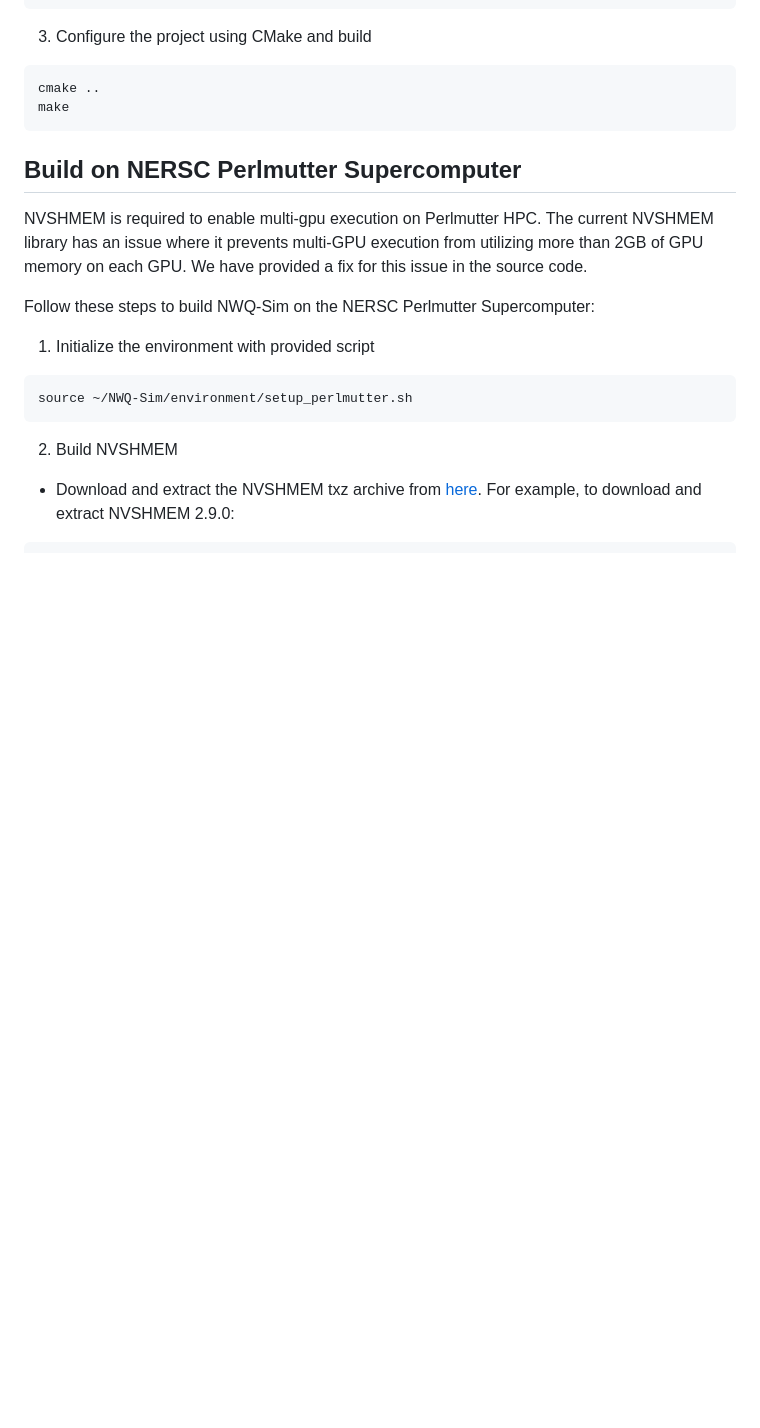
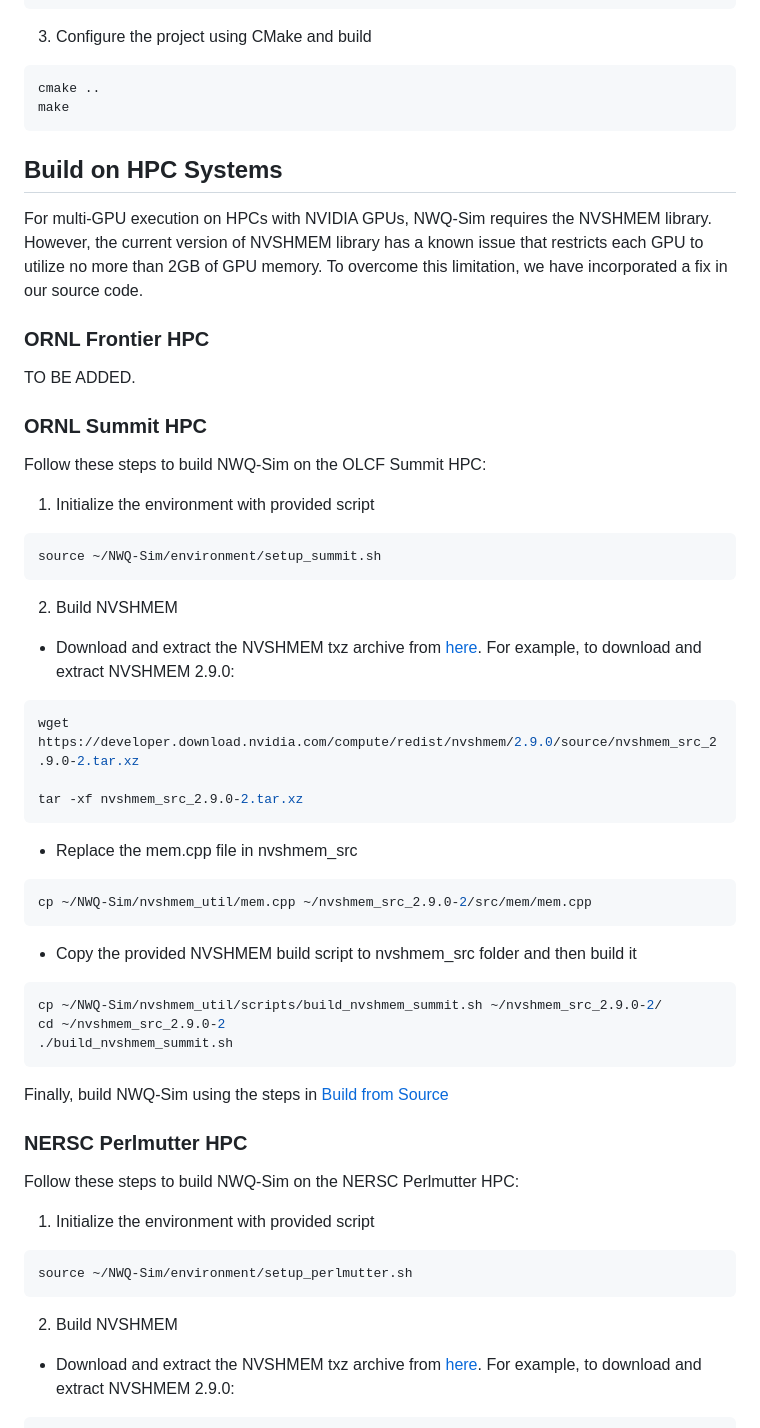
Before and after one commit to pnnl/NWQ-Sim, a Markdown page: doc/user_manual.md, the part around one of its changes. Drawn GitHub-style; blank space fills up the shorter version.

````diff
--- a/doc/user_manual.md
+++ b/doc/user_manual.md
@@ -43,10 +43,52 @@ cmake ..
 make
 ```
 
-## Build on NERSC Perlmutter Supercomputer
-NVSHMEM is required to enable multi-gpu execution on Perlmutter HPC. The current NVSHMEM library has an issue where it prevents multi-GPU execution from utilizing more than 2GB of GPU memory on each GPU. We have provided a fix for this issue in the source code.
 
-Follow these steps to build NWQ-Sim on the NERSC Perlmutter Supercomputer:
+## Build on HPC Systems
+
+For multi-GPU execution on HPCs with NVIDIA GPUs, NWQ-Sim requires the NVSHMEM library. However, the current version of NVSHMEM library has a known issue that restricts each GPU to utilize no more than 2GB of GPU memory. To overcome this limitation, we have incorporated a fix in our source code.
+
+### ORNL Frontier HPC
+
+TO BE ADDED.
+
+### ORNL Summit HPC
+
+Follow these steps to build NWQ-Sim on the OLCF Summit HPC:
+
+1. Initialize the environment with provided script
+
+```bash
+source ~/NWQ-Sim/environment/setup_summit.sh
+```
+
+2. Build NVSHMEM
+* Download and extract the NVSHMEM txz archive from [here](https://developer.download.nvidia.com/compute/redist/nvshmem/). For example, to download and extract NVSHMEM 2.9.0:
+```bash
+wget https://developer.download.nvidia.com/compute/redist/nvshmem/2.9.0/source/nvshmem_src_2.9.0-2.tar.xz
+
+tar -xf nvshmem_src_2.9.0-2.tar.xz
+```
+* Replace the mem.cpp file in nvshmem_src
+
+```bash
+cp ~/NWQ-Sim/nvshmem_util/mem.cpp ~/nvshmem_src_2.9.0-2/src/mem/mem.cpp
+```
+
+* Copy the provided NVSHMEM build script to nvshmem_src folder and then build it
+```bash
+cp ~/NWQ-Sim/nvshmem_util/scripts/build_nvshmem_summit.sh ~/nvshmem_src_2.9.0-2/
+cd ~/nvshmem_src_2.9.0-2
+./build_nvshmem_summit.sh
+```
+
+Finally, build NWQ-Sim using the steps in [Build from Source](#build_base)
+
+
+### NERSC Perlmutter HPC
+
+
+Follow these steps to build NWQ-Sim on the NERSC Perlmutter HPC:
 
 1. Initialize the environment with provided script
 
````
Also changed, not shown: other parts of doc/user_manual.md (+36 -43 lines), doc/adapt_vqe.png (added), 4 other files.
